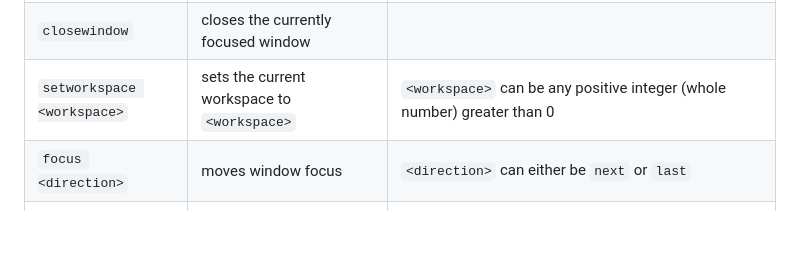
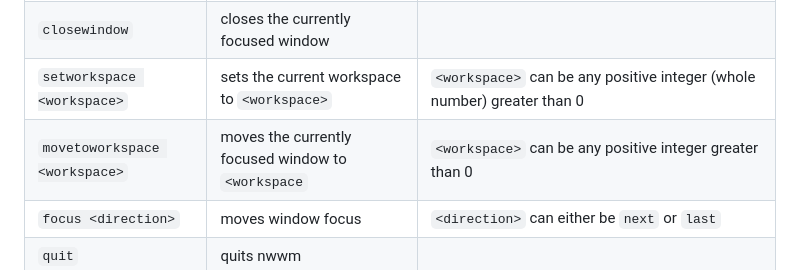
Before and after one commit to annaxiomm/nwwm, a Markdown page: README.md, the part around the change. Rendered like a GitHub page; blank space fills up the shorter version.

```diff
--- a/README.md
+++ b/README.md
@@ -98,6 +98,7 @@ for example:
 | `exec <command>` | runs `<command>` | `<command>` can be any string that represents a valid shell command on your system (e.g. `kitty`, `rofi -show run`) |
 | `closewindow` | closes the currently focused window | |
 | `setworkspace <workspace>` | sets the current workspace to `<workspace>` | `<workspace>` can be any positive integer (whole number) greater than 0 |
+| `movetoworkspace <workspace>` | moves the currently focused window to `<workspace` | `<workspace>` can be any positive integer greater than 0 |
 | `focus <direction>` | moves window focus | `<direction>` can either be `next` or `last` |
 | `quit` | quits nwwm | |
 | `setlayout <layout>` | sets the layout of the current workspace | `<layout>` can be `monocle`, `masterstack`, or `columns` |
```
